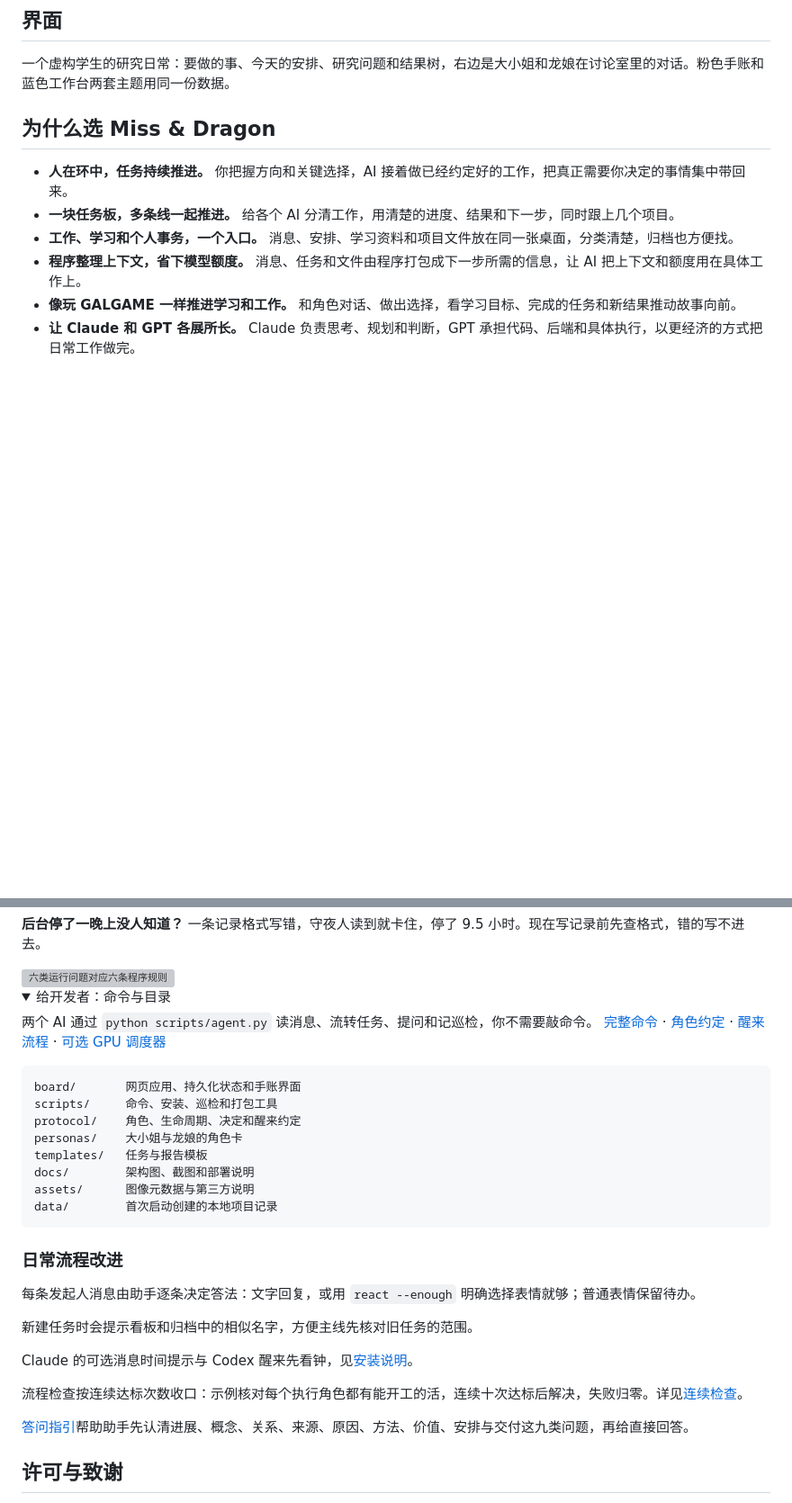
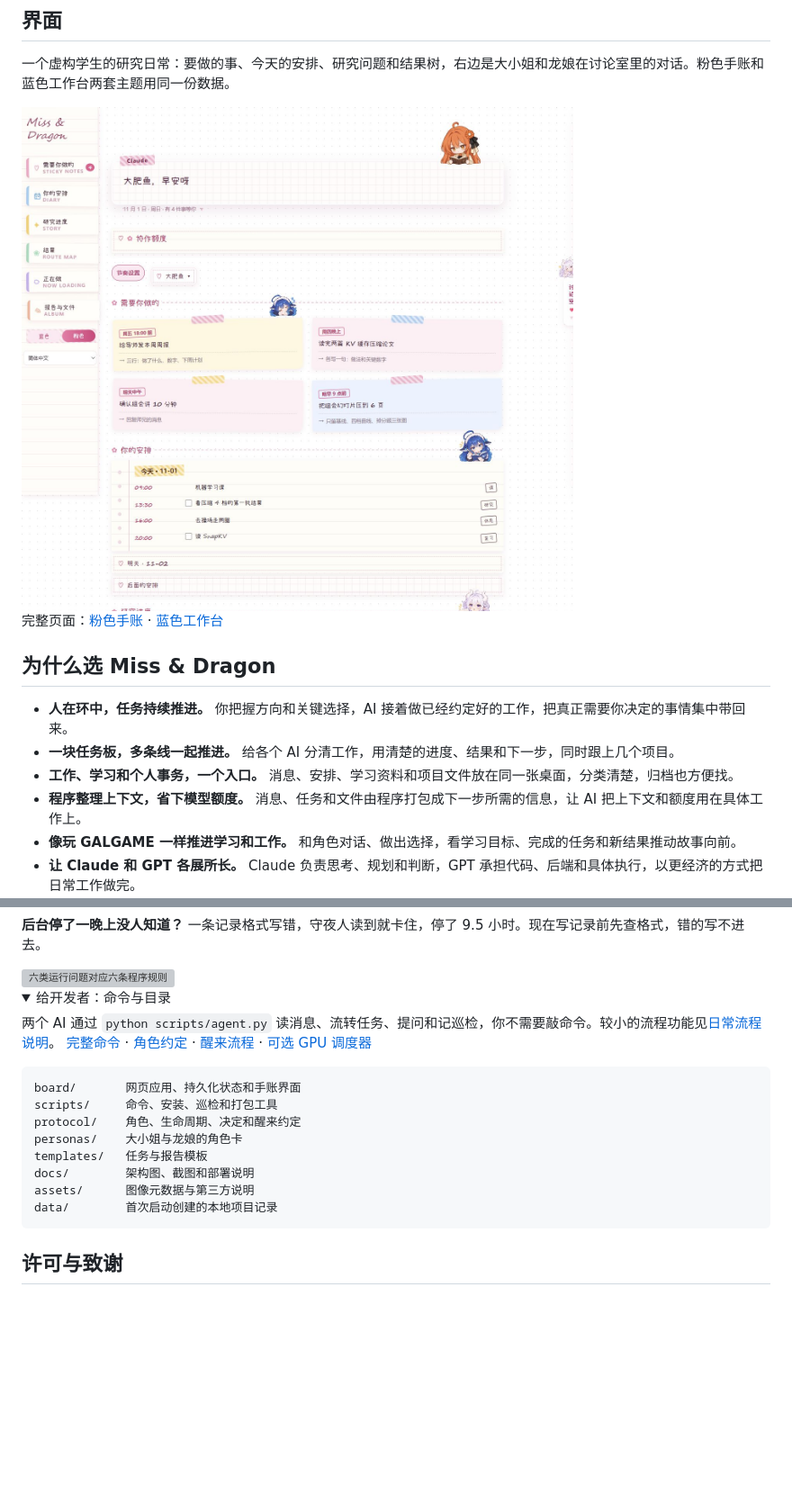
Before and after one commit to Teddytututu/miss-and-dragon, a Markdown page: README.zh-CN.md, 2 parts joined by grey strips. Shown at 90% size. Drawn GitHub-style; pictures changed too: docs/images/screen-pink-top.zh-CN.png (added); folded sections open; blank space fills up the shorter version; grey boxes are pictures that could not be loaded.

````diff
--- a/README.zh-CN.md
+++ b/README.zh-CN.md
@@ -58,6 +58,10 @@ Claude 加进来以后，两边就开始对话了。
 
 一个虚构学生的研究日常：要做的事、今天的安排、研究问题和结果树，右边是大小姐和龙娘在讨论室里的对话。粉色手账和蓝色工作台两套主题用同一份数据。
 
+<img src="https://raw.githubusercontent.com/Teddytututu/miss-and-dragon/main/docs/images/screen-pink-top.zh-CN.png" alt="粉色手账主题：需要你做的便利贴、今天的安排和左侧导航" width="900">
+
+完整页面：[粉色手账](https://raw.githubusercontent.com/Teddytututu/miss-and-dragon/main/docs/images/screen-pink.zh-CN.png) · [蓝色工作台](https://raw.githubusercontent.com/Teddytututu/miss-and-dragon/main/docs/images/screen-blue.zh-CN.png)
+
 ## 为什么选 Miss & Dragon
 
 - **人在环中，任务持续推进。** 你把握方向和关键选择，AI 接着做已经约定好的工作，把真正需要你决定的事情集中带回来。
@@ -102,7 +106,7 @@ Claude 加进来以后，两边就开始对话了。
 
 <details><summary>给开发者：命令与目录</summary>
 
-两个 AI 通过 `python scripts/agent.py` 读消息、流转任务、提问和记巡检，你不需要敲命令。 [完整命令](docs/agent-commands.md) · [角色约定](protocol/roles.md) · [醒来流程](protocol/heartbeat.zh-CN.md) · [可选 GPU 调度器](docs/optional-gpu-dispatcher.md)
+两个 AI 通过 `python scripts/agent.py` 读消息、流转任务、提问和记巡检，你不需要敲命令。较小的流程功能见[日常流程说明](docs/workflow-notes.zh-CN.md)。 [完整命令](docs/agent-commands.md) · [角色约定](protocol/roles.md) · [醒来流程](protocol/heartbeat.zh-CN.md) · [可选 GPU 调度器](docs/optional-gpu-dispatcher.md)
 
 ```text
 board/       网页应用、持久化状态和手账界面
@@ -117,18 +121,6 @@ data/        首次启动创建的本地项目记录
 
 </details>
 
-### 日常流程改进
-
-每条发起人消息由助手逐条决定答法：文字回复，或用 `react --enough` 明确选择表情就够；普通表情保留待办。
-
-新建任务时会提示看板和归档中的相似名字，方便主线先核对旧任务的范围。
-
-Claude 的可选消息时间提示与 Codex 醒来先看钟，见[安装说明](docs/install-with-agent.zh-CN.md#本机时间提示)。
-
-流程检查按连续达标次数收口：示例核对每个执行角色都有能开工的活，连续十次达标后解决，失败归零。详见[连续检查](docs/process-checks.zh-CN.md)。
-
-[答问指引](protocol/answering.zh-CN.md)帮助助手先认清进展、概念、关系、来源、原因、方法、价值、安排与交付这九类问题，再给直接回答。
-
 ## 许可与致谢
 
 代码和原创 SVG 采用 [MIT](LICENSE)。小赖字体采用 SIL Open Font License，字体随附许可原文。角色 PNG 的权利归原作者和角色权利人，使用范围见[图像说明](assets/README.md)。[第三方声明](docs/third-party-notices.md)记录随附材料。
````
Also changed, not shown: README.md (+5 -13 lines), docs/workflow-notes.md (added, +13 -0 lines), docs/workflow-notes.zh-CN.md (added, +13 -0 lines), docs/images/screen-pink-top.en.png (added), 1 other file.
